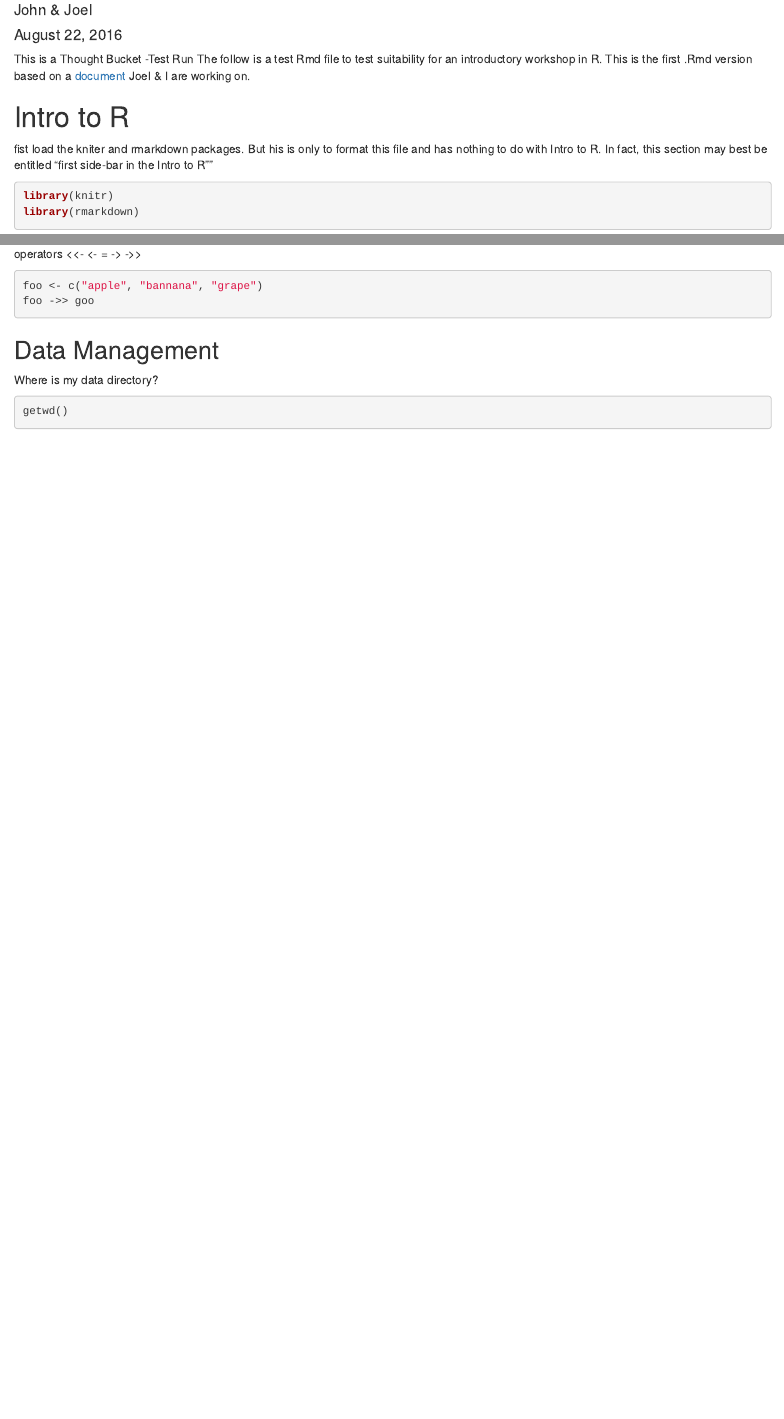
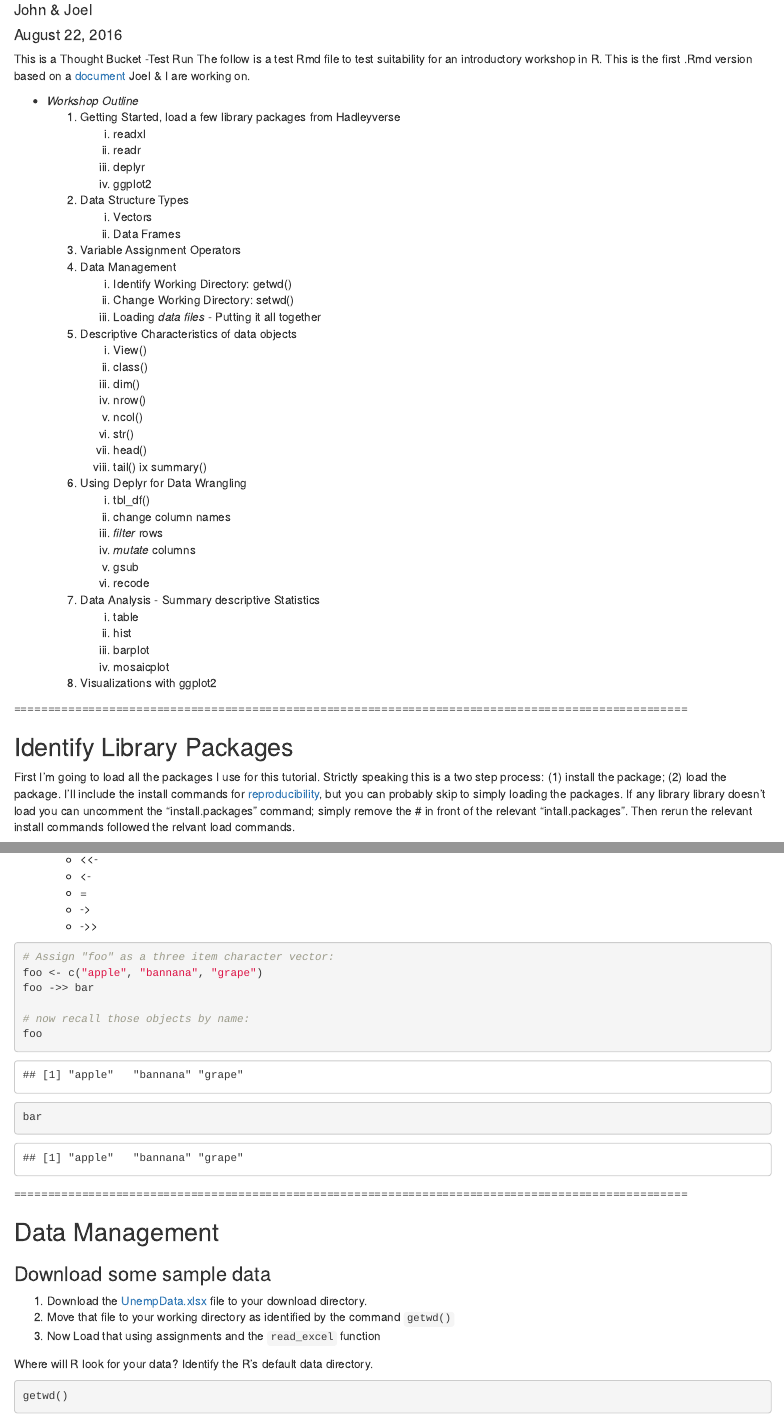
Before and after one commit to herndonj/fall2016Intro2R, an R Markdown document (thirdPass - Intro to R Workshop.Rmd): the page in a window 1100 px wide, from 70 px down, and a second part further down, joined at a grey line. Rendered offline with R 4.5, knitr and Pandoc, with nearby package versions.

Commit message:
have the basic outline of the workshop, the basic workflow/procedures of composing the .R and .rmd documents.  Next up:  focus on content and composition of the document.

````diff
--- a/thirdPass - Intro to R Workshop.Rmd
+++ b/thirdPass - Intro to R Workshop.Rmd
@@ -6,5 +6,45 @@ date: "August 22, 2016"
 This is a Thought Bucket -Test Run
 The follow is a test Rmd file to test suitability for an introductory workshop in R.  This is the first .Rmd version based on a [document](https://docs.google.com/document/d/1FUdzDSje_b-0n0fxNrrXiJ11kUC5sNzhYdYmyXu_GFU/edit) Joel & I are working on.
 
-# Intro to R
-fist load the kniter and rmarkdown packages.  But his is only to format this file and has nothing to do with Intro to R.  In fact, this section may best be entitled "first side-bar in the Intro to R""
+* *Workshop Outline*
+    1. Getting Started, load a few library packages from Hadleyverse
+        i. readxl
+        ii. readr
+        iii. deplyr
+        iv. ggplot2
+    2. Data Structure Types
+        i. Vectors
+        ii. Data Frames
+    3. Variable Assignment Operators
+    4. Data Management
+        i. Identify Working Directory:  getwd()
+        ii. Change Working Directory:  setwd()
+        iii. Loading *data files* - Putting it all together
+    5. Descriptive Characteristics of data objects
+        i. View()
+        ii. class()
+        iii. dim()
+        iv. nrow()
+        v. ncol()
+        vi. str()
+        vii. head()
+        viii. tail()
+        ix summary()
+    5. Using Deplyr for Data Wrangling
+        i. tbl_df()
+        i. change column names
+        i. *filter* rows
+        ii. *mutate* columns
+        iv. gsub
+        v. recode
+    6. Data Analysis - Summary descriptive Statistics
+        i. table
+        ii. hist
+        iii. barplot
+        iv. mosaicplot
+    7. Visualizations with ggplot2
+
+===================================================================================================
+
+## Identify Library Packages
+First I'm going to load all the packages I use for this tutorial. Strictly speaking this is a two step process:  (1) install the package; (2) load the package.  I'll include the install commands for [reproducibility](https://en.wikipedia.org/wiki/Reproducibility), but you can probably skip to simply loading the packages.  If any library library doesn't load you can uncomment the "install.packages" command; simply remove the # in front  of the relevant "intall.packages".  Then rerun the relevant install commands followed the relvant load commands.
@@ -11,3 +54 @@ fist load the kniter and rmarkdown packages.  But his is only to format this fil
 ```{r}
-library(knitr)
-library(rmarkdown)
@@ -18 +99,8 @@ used to load xcel data
 ```{r}
+# Assign "foo" as a three item character vector:
+foo <- c("apple", "bannana", "grape")
+foo ->> bar
+
+# now recall those objects by name:
+foo
+bar
@@ -24,9 +109,12 @@ library(readxl)
-operators <<- <- = -> ->>
-```{r}
-foo <- c("apple", "bannana", "grape")
-foo ->> goo
-```
+===================================================================================================
+
 ## Data Management
-Where is my data directory?
+
+### Download some sample data
+1. Download the [UnempData.xlsx](http://foo.com) file to your download directory.
+2. Move that file to your working directory as identified by the command `getwd()`
+3. Now Load that using assignments and the `read_excel` function
+
+Where will R look for your data?  Identify the R's default data directory.
 ```{r}
 getwd()
````
Also changed, not shown: thirdPass_-_Intro_to_R_Workshop.html, thirdPass - Intro to R Workshop.Rmd (96 more changed lines).
